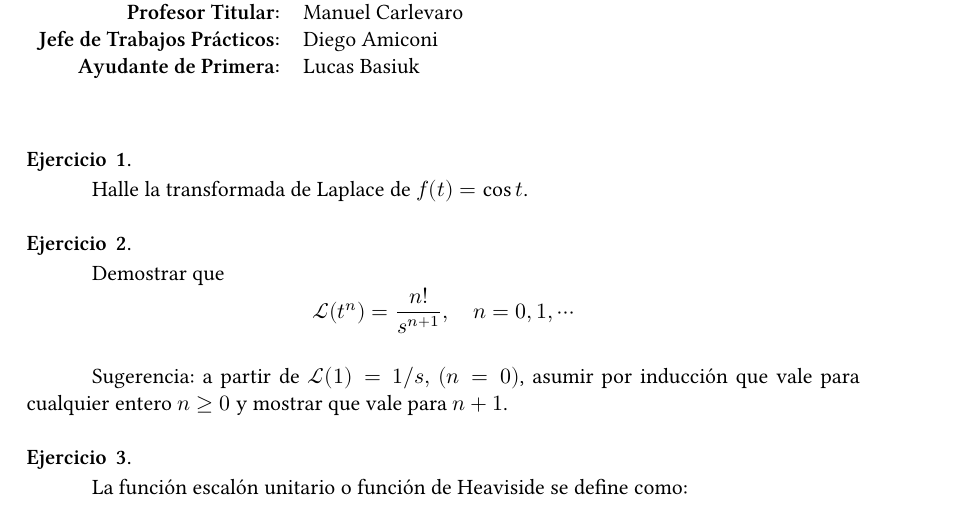
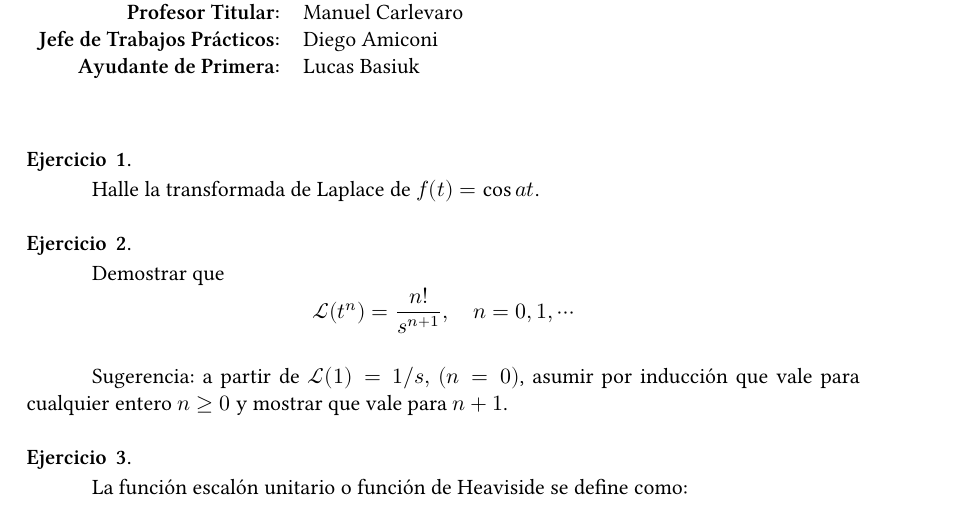
Before and after one commit to manuxch/calculo_avanzado, a LaTeX document (laplace/clase_05/problemas_05.tex): part of the page, cut so that both start at the same text. Compiled offline with XeLaTeX.

Commit message:
progreso en notebook

```diff
--- a/laplace/clase_05/problemas_05.tex
+++ b/laplace/clase_05/problemas_05.tex
@@ -37,7 +37,7 @@
 \vspace{1em}
 
 \begin{question} % Schaum's Outline ... Advanced Calculus 12.34b pg 338
-    Halle la transformada de Laplace de $f(t) = \cos t$.
+    Halle la transformada de Laplace de $f(t) = \cos at$.
 \end{question}
 
 \begin{question}
```
Also changed, not shown: laplace/clase_05/problemas_05.pdf, 1 other file.
